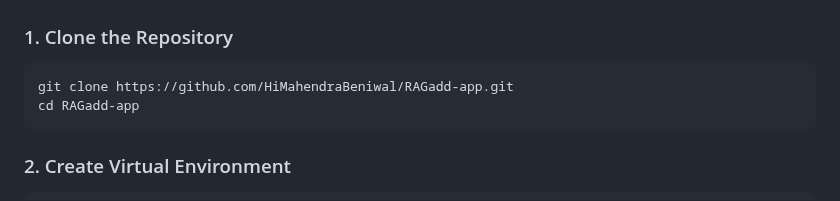
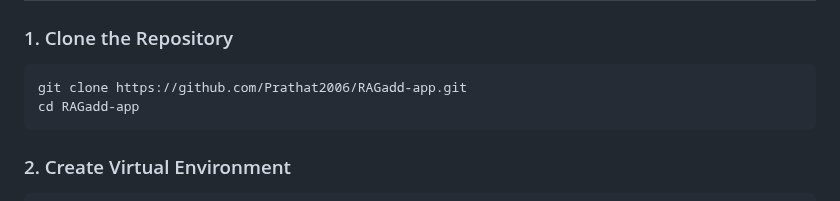
Before and after one commit to Prathat2006/RAGadd-app, a Markdown page: README.md, the part around the change. Drawn GitHub-style.

````diff
--- a/README.md
+++ b/README.md
@@ -48,7 +48,7 @@ Before installation, ensure you have:
 ### 1. Clone the Repository
 
 ```bash
-git clone https://github.com/HiMahendraBeniwal/RAGadd-app.git
+git clone https://github.com/Prathat2006/RAGadd-app.git
 cd RAGadd-app
 ```
 
````
